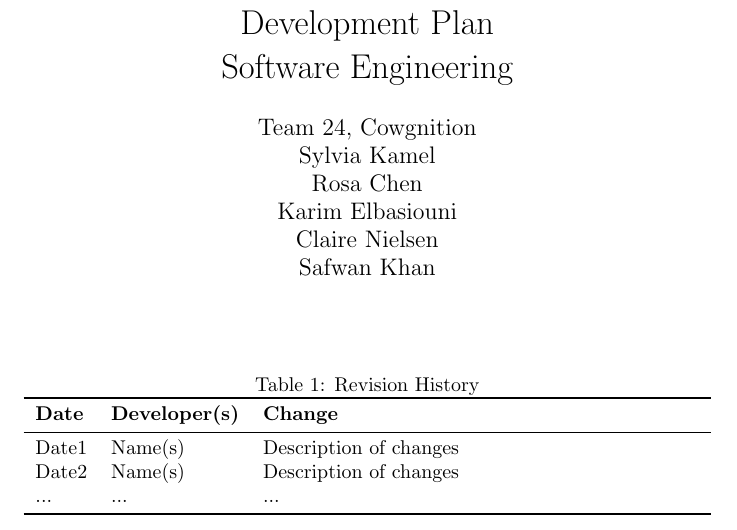
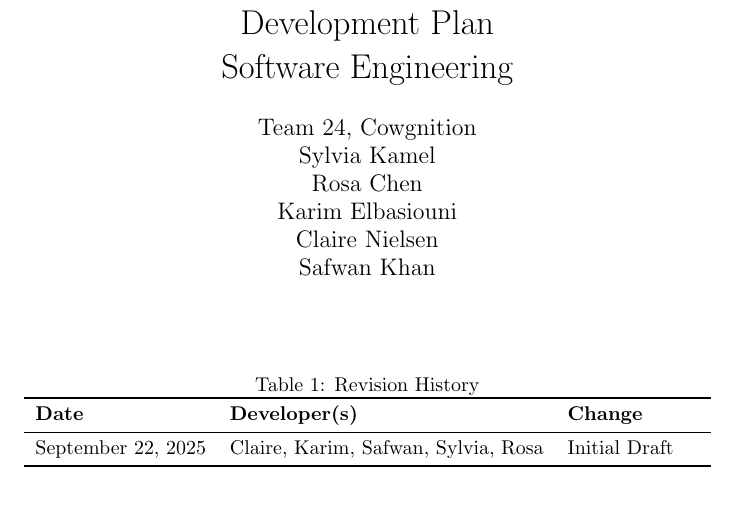
Before and after one commit to rosachen3/Cowgnition, a LaTeX document (docs/DevelopmentPlan/DevelopmentPlan.tex): part of page 1 of 16, cut so that both start at the same text, the shorter picture padded with empty space. Compiled offline with pdfLaTeX.

Commit message:
edited revision history for dev plan and problem statement

```diff
--- a/docs/DevelopmentPlan/DevelopmentPlan.tex
+++ b/docs/DevelopmentPlan/DevelopmentPlan.tex
@@ -24,9 +24,7 @@
 \toprule
 \textbf{Date} & \textbf{Developer(s)} & \textbf{Change}\\
 \midrule
-Date1 & Name(s) & Description of changes\\
-Date2 & Name(s) & Description of changes\\
-... & ... & ...\\
+September 22, 2025 & Claire, Karim, Safwan, Sylvia, Rosa & Initial Draft\\
 \bottomrule
 \end{tabularx}
 \end{table}
```
Also changed, not shown: docs/ProblemStatementAndGoals/ProblemStatement.tex (+1 -3 lines).
